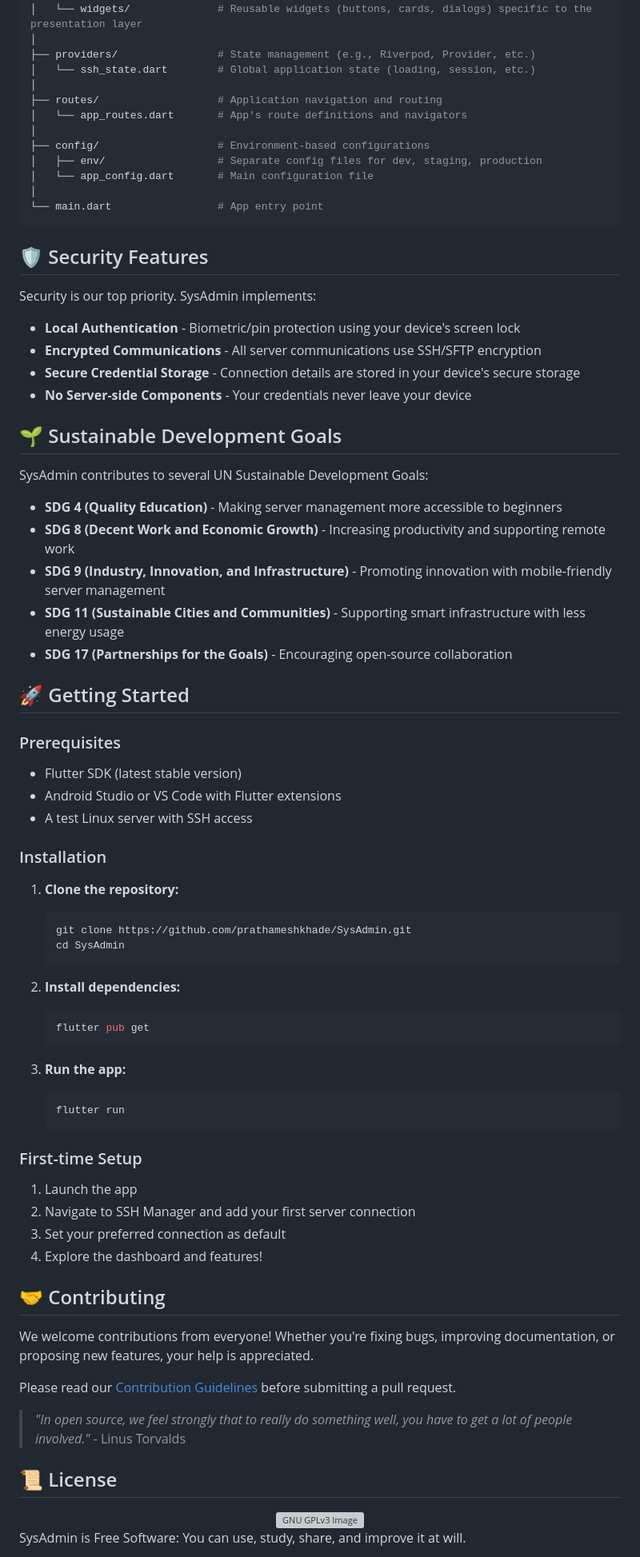
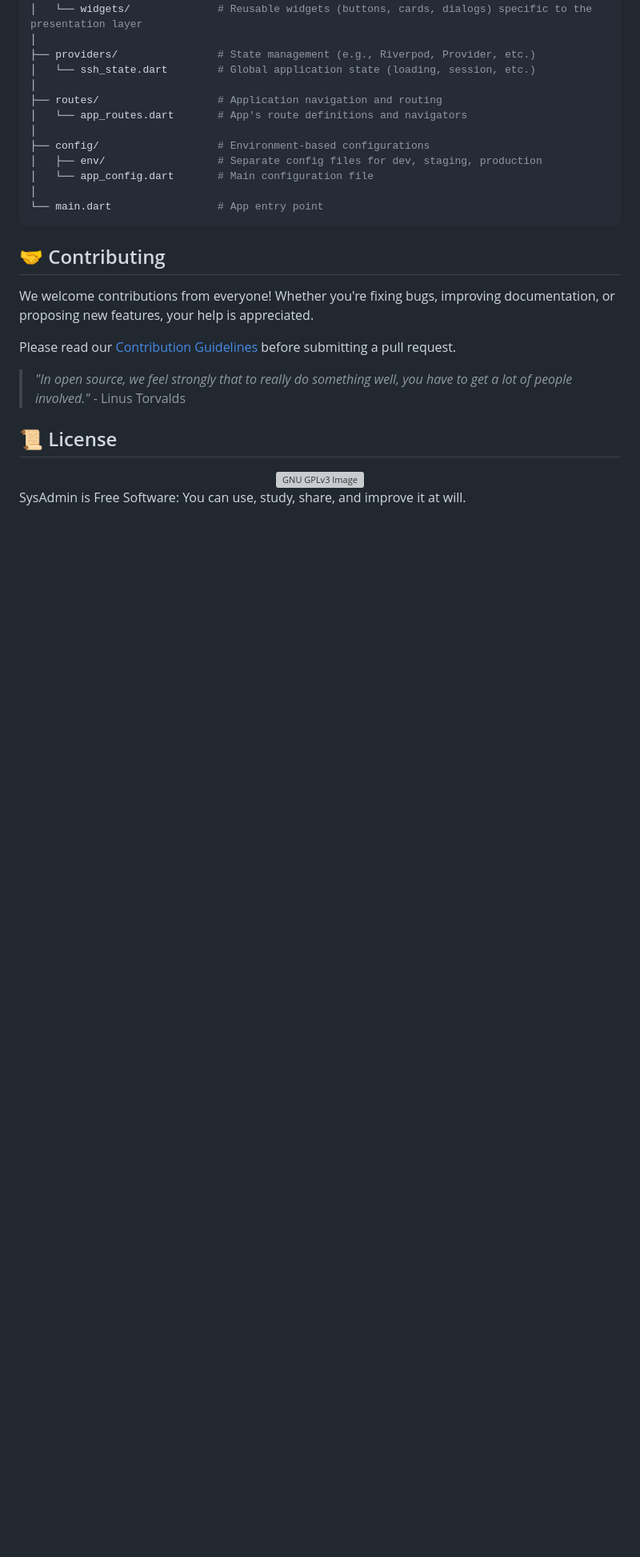
Before and after one commit to prathameshkhade/SysAdmin, a Markdown page: README.md, the part around the change printed below. Shown: that part at 80% size. Rendered like a GitHub page; blank space fills up the shorter version; grey boxes are pictures that could not be loaded.

````diff
--- a/README.md
+++ b/README.md
@@ -134,58 +210,6 @@ lib/
 └── main.dart                 # App entry point
 ```
 
-## 🛡️ Security Features
-
-Security is our top priority. SysAdmin implements:
-
-- **Local Authentication** - Biometric/pin protection using your device's screen lock
-- **Encrypted Communications** - All server communications use SSH/SFTP encryption
-- **Secure Credential Storage** - Connection details are stored in your device's secure storage
-- **No Server-side Components** - Your credentials never leave your device
-
-## 🌱 Sustainable Development Goals
-
-SysAdmin contributes to several UN Sustainable Development Goals:
-
-- **SDG 4 (Quality Education)** - Making server management more accessible to beginners
-- **SDG 8 (Decent Work and Economic Growth)** - Increasing productivity and supporting remote work
-- **SDG 9 (Industry, Innovation, and Infrastructure)** - Promoting innovation with mobile-friendly server management
-- **SDG 11 (Sustainable Cities and Communities)** - Supporting smart infrastructure with less energy usage
-- **SDG 17 (Partnerships for the Goals)** - Encouraging open-source collaboration
-
-## 🚀 Getting Started
-
-### Prerequisites
-
-- Flutter SDK (latest stable version)
-- Android Studio or VS Code with Flutter extensions
-- A test Linux server with SSH access
-
-### Installation
-
-1. **Clone the repository:**
-   ```bash
-   git clone https://github.com/prathameshkhade/SysAdmin.git
-   cd SysAdmin
-   ```
-
-2. **Install dependencies:**
-   ```bash
-   flutter pub get
-   ```
-
-3. **Run the app:**
-   ```bash
-   flutter run
-   ```
-
-### First-time Setup
-
-1. Launch the app
-2. Navigate to SSH Manager and add your first server connection
-3. Set your preferred connection as default
-4. Explore the dashboard and features!
-
 ## 🤝 Contributing
 
 We welcome contributions from everyone! Whether you're fixing bugs, improving documentation, or proposing new features, your help is appreciated.
````
Also changed, not shown: other parts of README.md (+122 -22 lines), assets/GooglePay_QR.png (added).
